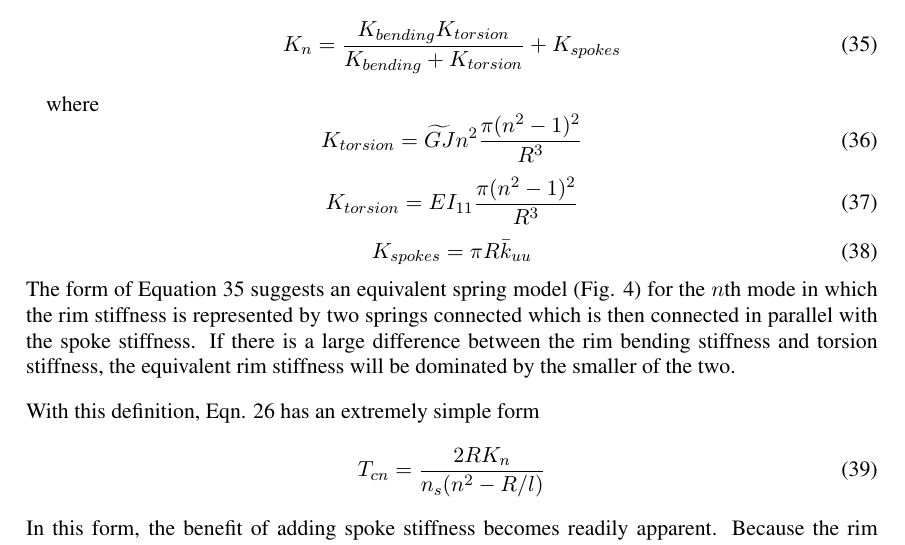
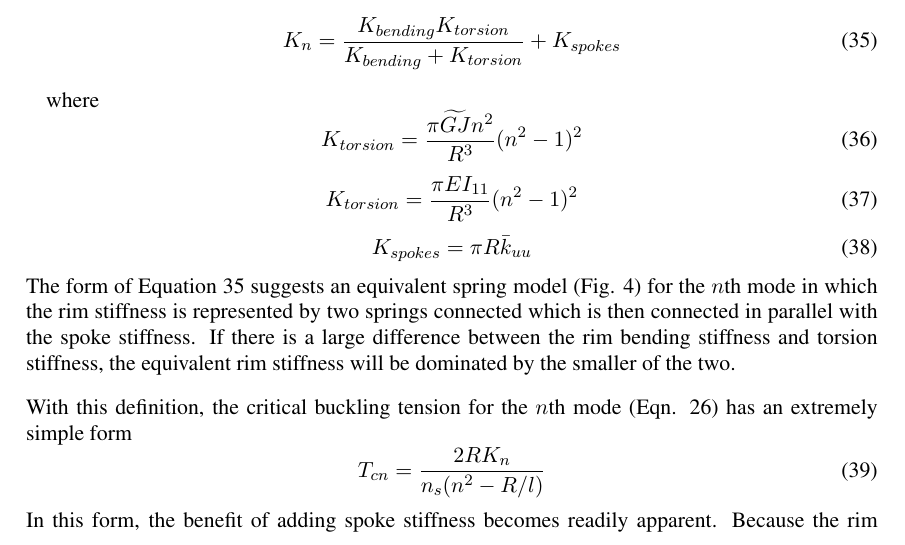
Before and after one commit to dashdotrobot/bmd2016, a LaTeX document (latex/paper.tex): part of page 8 of 10, cut so that both start at the same text. Compiled offline with pdfLaTeX.

Commit message:
Simplified K_rim expresion

```diff
--- a/latex/paper.tex
+++ b/latex/paper.tex
@@ -309,17 +309,17 @@ Defining an equivalent torsion stiffness, bending stiffness, and spoke stiffness
 	\end{equation}
 \,\,\,\, where
 	\begin{equation}\label{eq:Ktorsion}
-	K_{torsion} = \widetilde{GJ}n^2\frac{\pi (n^2-1)^2}{R^3}
+	K_{torsion} = \frac{\pi\widetilde{GJ}n^2}{R^3}(n^2-1)^2
 	\end{equation}
 	\begin{equation}\label{eq:Kbending}
-	K_{torsion} = EI_{11}\frac{\pi (n^2-1)^2}{R^3}
+	K_{torsion} = \frac{\pi EI_{11}}{R^3}(n^2-1)^2
 	\end{equation}
 	\begin{equation}\label{eq:Kspokes}
 	K_{spokes} = \pi R \bar{k}_{uu}
 	\end{equation}
 The form of Equation \ref{eq:Kn_spring} suggests an equivalent spring model (Fig. \ref{fig:Kn}) for the $n$th mode in which the rim stiffness is represented by two springs connected which is then connected in parallel with the spoke stiffness. If there is a large difference between the rim bending stiffness and torsion stiffness, the equivalent rim stiffness will be dominated by the smaller of the two.
 
-With this definition, Eqn. \ref{eq:Tc_nondim} has an extremely simple form
+With this definition, the critical buckling tension for the $n$th mode (Eqn. \ref{eq:Tc_nondim}) has an extremely simple form
 	\begin{equation}\label{eq:Tc_Kn}
 	T_{cn} = \frac{2RK_n}{n_s(n^2 - R/l)}
 	\end{equation}
```
Also changed, not shown: latex/paper.pdf.
